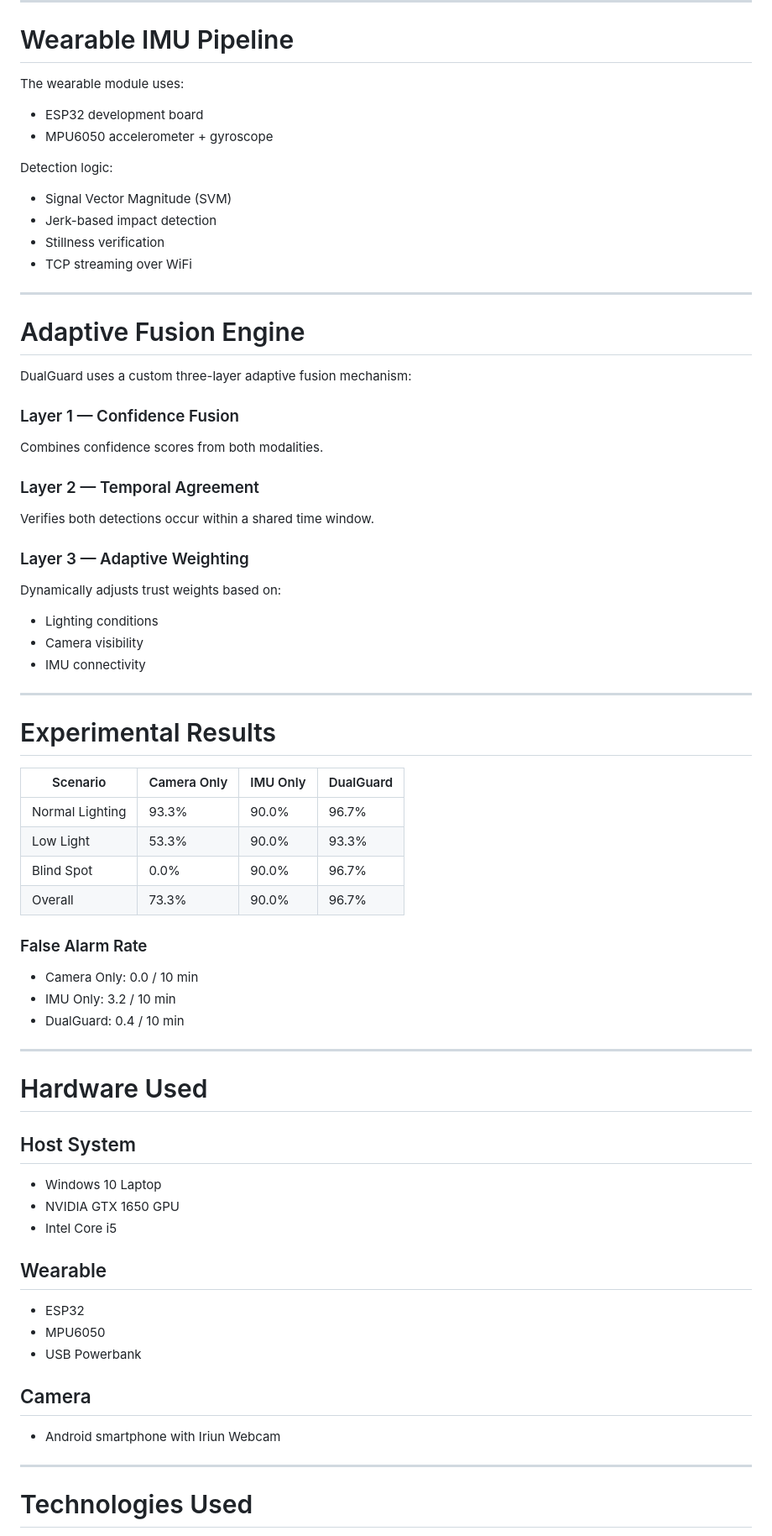
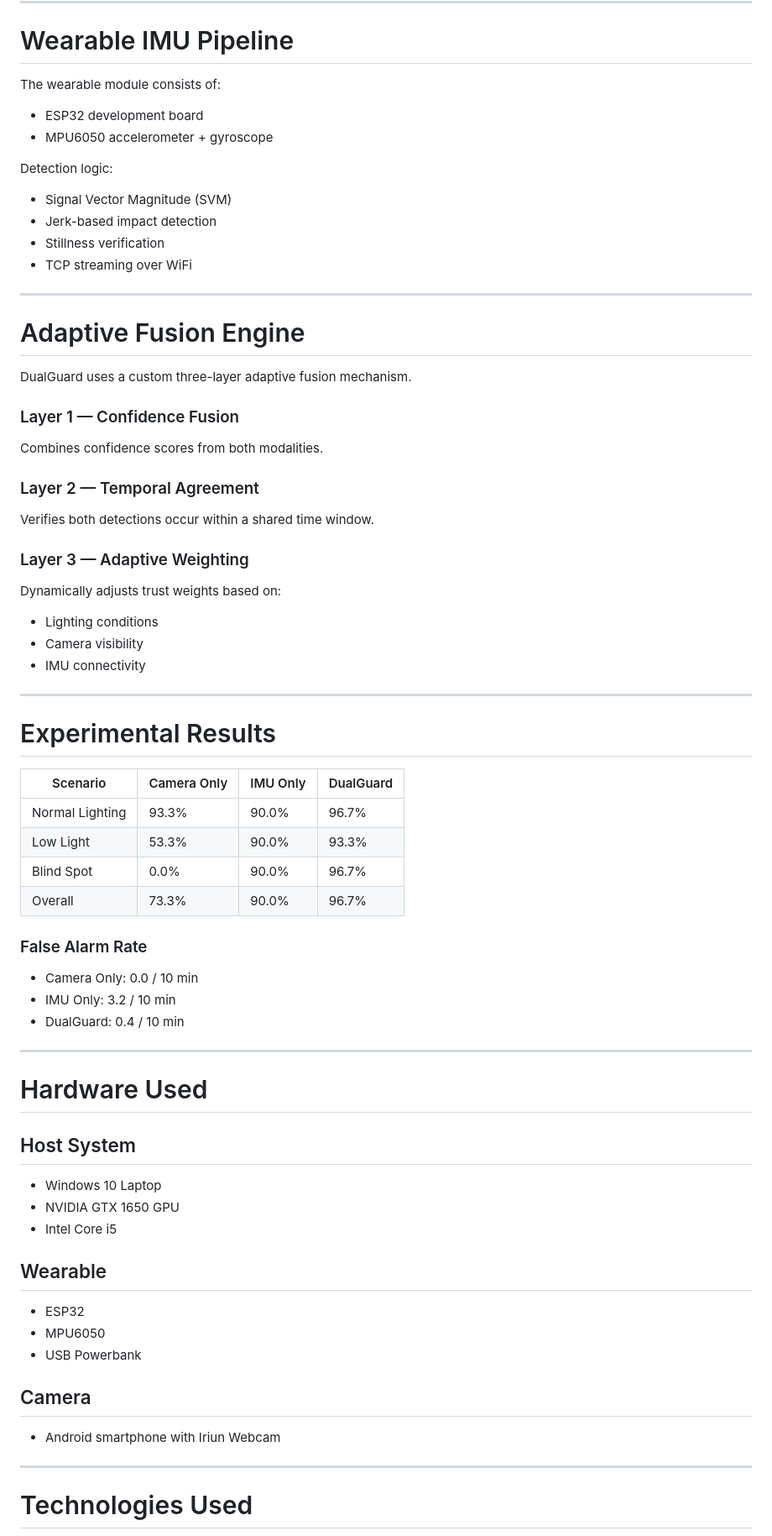
Before and after one commit to DudeAlmond21/Dual-Modality-Fall-Detection-System, a Markdown page: README.md, the part around one of its changes. Shown at 84% size. Rendered like a GitHub page.

```diff
--- a/README.md
+++ b/README.md
@@ -80,76 +72,66 @@ Recognized actions:
 
 # Wearable IMU Pipeline
 
-The wearable module uses:
-
-* ESP32 development board
-* MPU6050 accelerometer + gyroscope
+The wearable module consists of:
+- ESP32 development board
+- MPU6050 accelerometer + gyroscope
 
 Detection logic:
-
-* Signal Vector Magnitude (SVM)
-* Jerk-based impact detection
-* Stillness verification
-* TCP streaming over WiFi
+- Signal Vector Magnitude (SVM)
+- Jerk-based impact detection
+- Stillness verification
+- TCP streaming over WiFi
 
 ---
 
 # Adaptive Fusion Engine
 
-DualGuard uses a custom three-layer adaptive fusion mechanism:
+DualGuard uses a custom three-layer adaptive fusion mechanism.
 
 ### Layer 1 — Confidence Fusion
-
 Combines confidence scores from both modalities.
 
 ### Layer 2 — Temporal Agreement
-
 Verifies both detections occur within a shared time window.
 
 ### Layer 3 — Adaptive Weighting
-
 Dynamically adjusts trust weights based on:
-
-* Lighting conditions
-* Camera visibility
-* IMU connectivity
+- Lighting conditions
+- Camera visibility
+- IMU connectivity
 
 ---
 
 # Experimental Results
 
-| Scenario        | Camera Only | IMU Only | DualGuard |
-| --------------- | ----------- | -------- | --------- |
-| Normal Lighting | 93.3%       | 90.0%    | 96.7%     |
-| Low Light       | 53.3%       | 90.0%    | 93.3%     |
-| Blind Spot      | 0.0%        | 90.0%    | 96.7%     |
-| Overall         | 73.3%       | 90.0%    | 96.7%     |
+| Scenario | Camera Only | IMU Only | DualGuard |
+|---|---|---|---|
+| Normal Lighting | 93.3% | 90.0% | 96.7% |
+| Low Light | 53.3% | 90.0% | 93.3% |
+| Blind Spot | 0.0% | 90.0% | 96.7% |
+| Overall | 73.3% | 90.0% | 96.7% |
 
 ### False Alarm Rate
-
-* Camera Only: 0.0 / 10 min
-* IMU Only: 3.2 / 10 min
-* DualGuard: 0.4 / 10 min
+- Camera Only: 0.0 / 10 min
+- IMU Only: 3.2 / 10 min
+- DualGuard: 0.4 / 10 min
 
 ---
 
 # Hardware Used
 
 ## Host System
-
-* Windows 10 Laptop
-* NVIDIA GTX 1650 GPU
-* Intel Core i5
+- Windows 10 Laptop
+- NVIDIA GTX 1650 GPU
+- Intel Core i5
 
 ## Wearable
-
-* ESP32
-* MPU6050
-* USB Powerbank
+- ESP32
+- MPU6050
+- USB Powerbank
 
 ## Camera
-
-* Android smartphone with Iriun Webcam
+- Android smartphone with Iriun Webcam
 
 ---
 
```
Also changed, not shown: other parts of README.md (+48 -54 lines).
